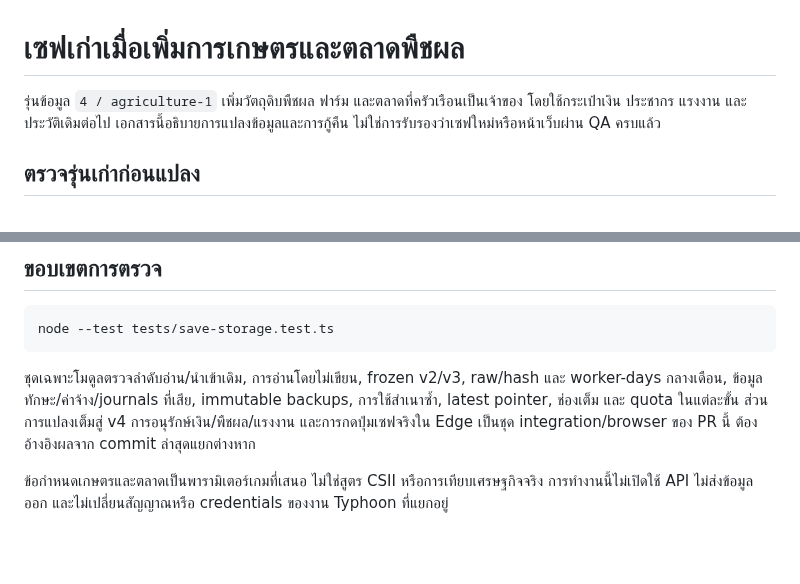
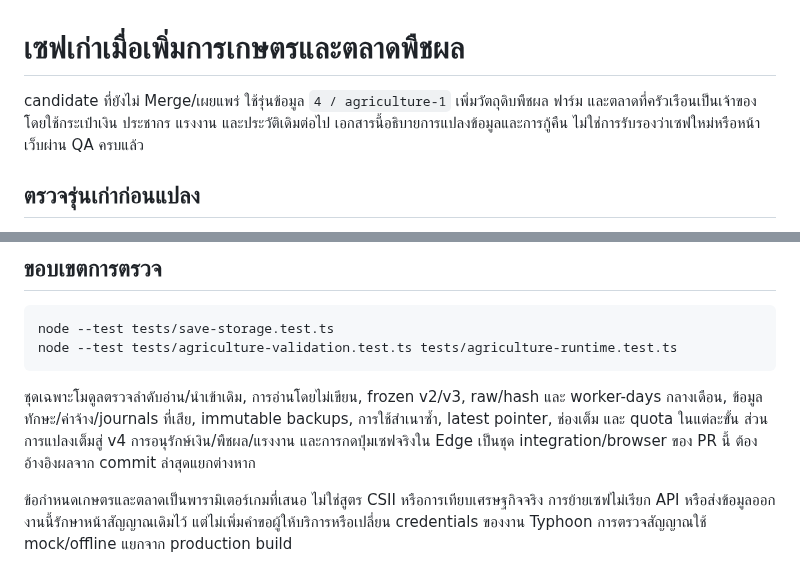
Before and after one commit to nustanakritwithai/CityManager, a Markdown page: docs/AGRICULTURE-SAVES.md, 2 parts joined by grey strips. Rendered like a GitHub page; blank space fills up the shorter version.

````diff
--- a/docs/AGRICULTURE-SAVES.md
+++ b/docs/AGRICULTURE-SAVES.md
@@ -1,6 +1,6 @@
 # เซฟเก่าเมื่อเพิ่มการเกษตรและตลาดพืชผล
 
-รุ่นข้อมูล `4 / agriculture-1` เพิ่มวัตถุดิบพืชผล ฟาร์ม และตลาดที่ครัวเรือนเป็นเจ้าของ โดยใช้กระเป๋าเงิน ประชากร แรงงาน และประวัติเดิมต่อไป เอกสารนี้อธิบายการแปลงข้อมูลและการกู้คืน ไม่ใช่การรับรองว่าเซฟใหม่หรือหน้าเว็บผ่าน QA ครบแล้ว
+candidate ที่ยังไม่ Merge/เผยแพร่ ใช้รุ่นข้อมูล `4 / agriculture-1` เพิ่มวัตถุดิบพืชผล ฟาร์ม และตลาดที่ครัวเรือนเป็นเจ้าของ โดยใช้กระเป๋าเงิน ประชากร แรงงาน และประวัติเดิมต่อไป เอกสารนี้อธิบายการแปลงข้อมูลและการกู้คืน ไม่ใช่การรับรองว่าเซฟใหม่หรือหน้าเว็บผ่าน QA ครบแล้ว
 
 ## ตรวจรุ่นเก่าก่อนแปลง
 
@@ -60,8 +60,9 @@ finished generic goods ที่มีอยู่ไม่กลายเป็
 
 ```sh
 node --test tests/save-storage.test.ts
+node --test tests/agriculture-validation.test.ts tests/agriculture-runtime.test.ts
 ```
 
 ชุดเฉพาะโมดูลตรวจลำดับอ่าน/นำเข้าเดิม, การอ่านโดยไม่เขียน, frozen v2/v3, raw/hash และ worker-days กลางเดือน, ข้อมูลทักษะ/ค่าจ้าง/journals ที่เสีย, immutable backups, การใช้สำเนาซ้ำ, latest pointer, ช่องเต็ม และ quota ในแต่ละขั้น ส่วนการแปลงเต็มสู่ v4 การอนุรักษ์เงิน/พืชผล/แรงงาน และการกดปุ่มเซฟจริงใน Edge เป็นชุด integration/browser ของ PR นี้ ต้องอ้างอิงผลจาก commit ล่าสุดแยกต่างหาก
 
-ข้อกำหนดเกษตรและตลาดเป็นพารามิเตอร์เกมที่เสนอ ไม่ใช่สูตร CSII หรือการเทียบเศรษฐกิจจริง การทำงานนี้ไม่เปิดใช้ API ไม่ส่งข้อมูลออก และไม่เปลี่ยนสัญญาณหรือ credentials ของงาน Typhoon ที่แยกอยู่
+ข้อกำหนดเกษตรและตลาดเป็นพารามิเตอร์เกมที่เสนอ ไม่ใช่สูตร CSII หรือการเทียบเศรษฐกิจจริง การย้ายเซฟไม่เรียก API หรือส่งข้อมูลออก งานนี้รักษาหน้าสัญญาณเดิมไว้ แต่ไม่เพิ่มคำขอผู้ให้บริการหรือเปลี่ยน credentials ของงาน Typhoon การตรวจสัญญาณใช้ mock/offline แยกจาก production build
````
Also changed, not shown: README.md (+39 -36 lines), docs/AGRICULTURE.md (+16 -5 lines), docs/agriculture-preview/README.md (added, +27 -0 lines), docs/agriculture-preview/farm-desktop.png (added), docs/agriculture-preview/market-desktop.png (added), docs/agriculture-preview/market-phone.png (added), 3 other files.
